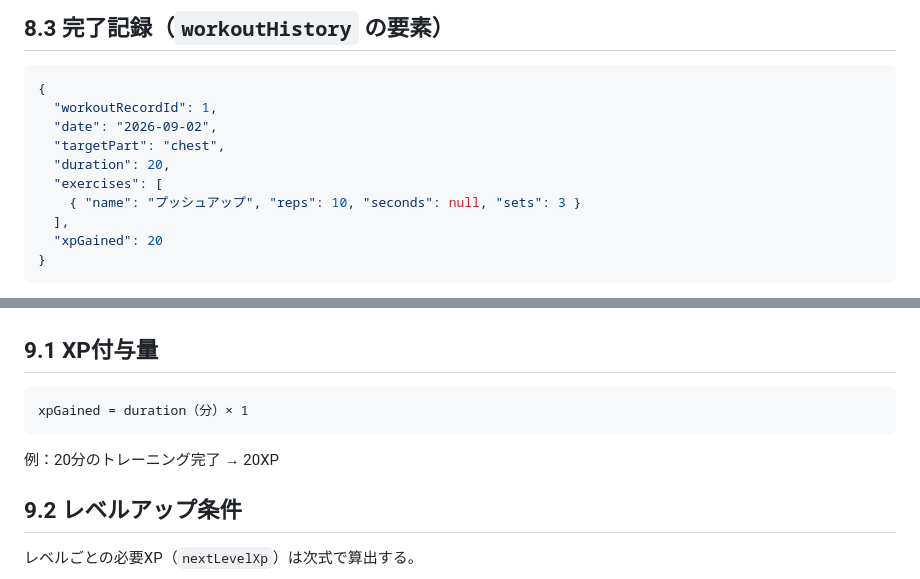
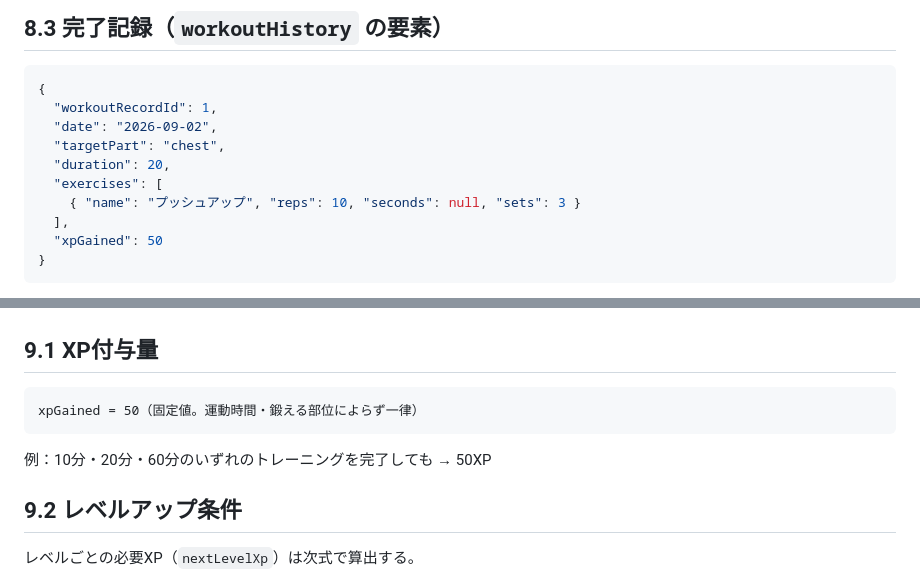
Before and after one commit to mie-u-psd-2026/mu-psd04, a Markdown page: design-document.md, 2 parts joined by grey strips. Drawn GitHub-style.

Commit message:
XP付与量を小阪案に統合

````diff
--- a/design-document.md
+++ b/design-document.md
@@ -543,7 +543,7 @@ API通信や生成AIとの通信に失敗した場合は画面遷移を行わず
   "exercises": [
     { "name": "プッシュアップ", "reps": 10, "seconds": null, "sets": 3 }
   ],
-  "xpGained": 20
+  "xpGained": 50
 }
 ```
 
@@ -558,9 +558,9 @@ API通信や生成AIとの通信に失敗した場合は画面遷移を行わず
 ## 9.1 XP付与量
 
 ```
-xpGained = duration（分）× 1
+xpGained = 50（固定値。運動時間・鍛える部位によらず一律）
 ```
-例：20分のトレーニング完了 → 20XP
+例：10分・20分・60分のいずれのトレーニングを完了しても → 50XP
 
 ## 9.2 レベルアップ条件
 
````
